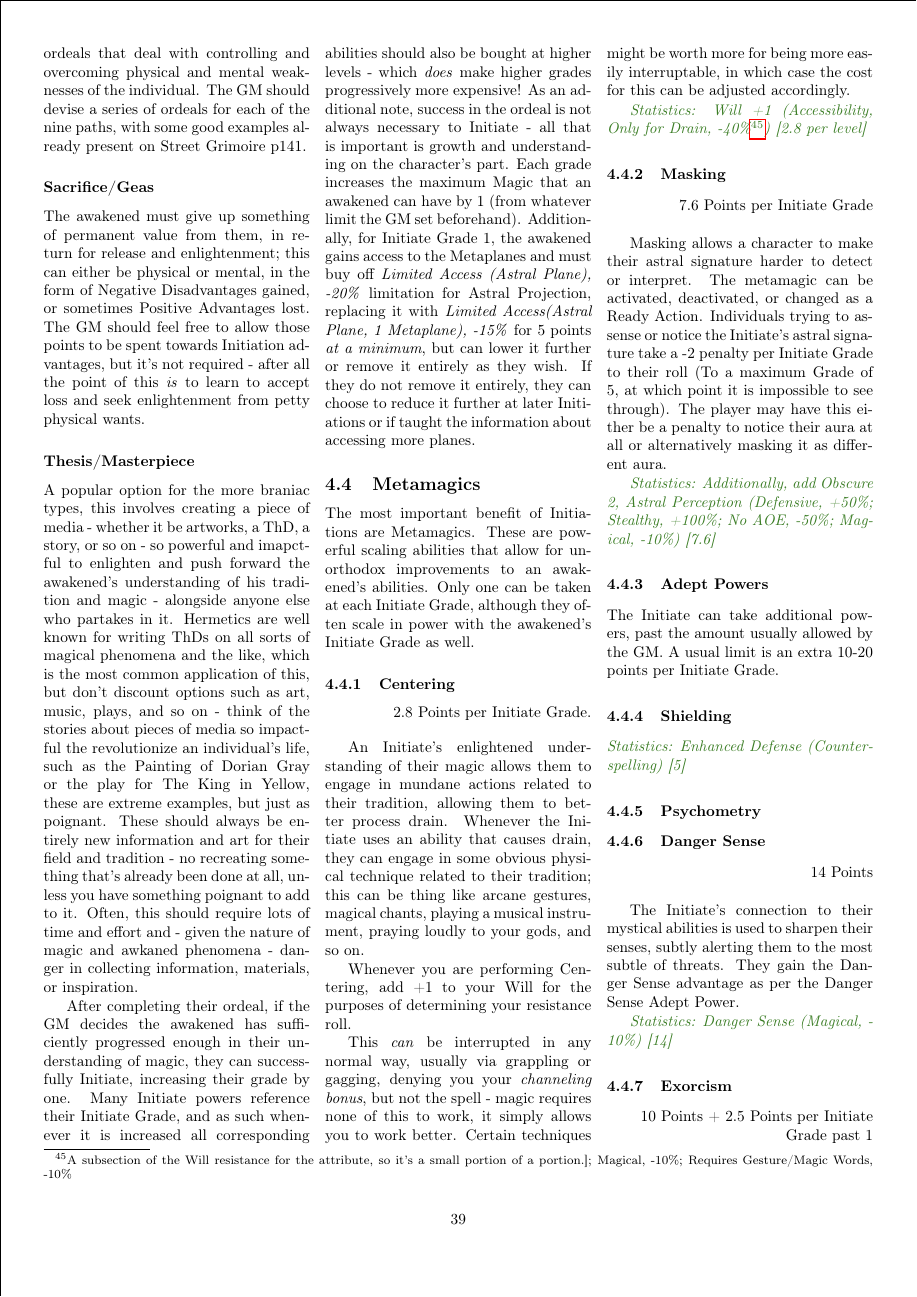
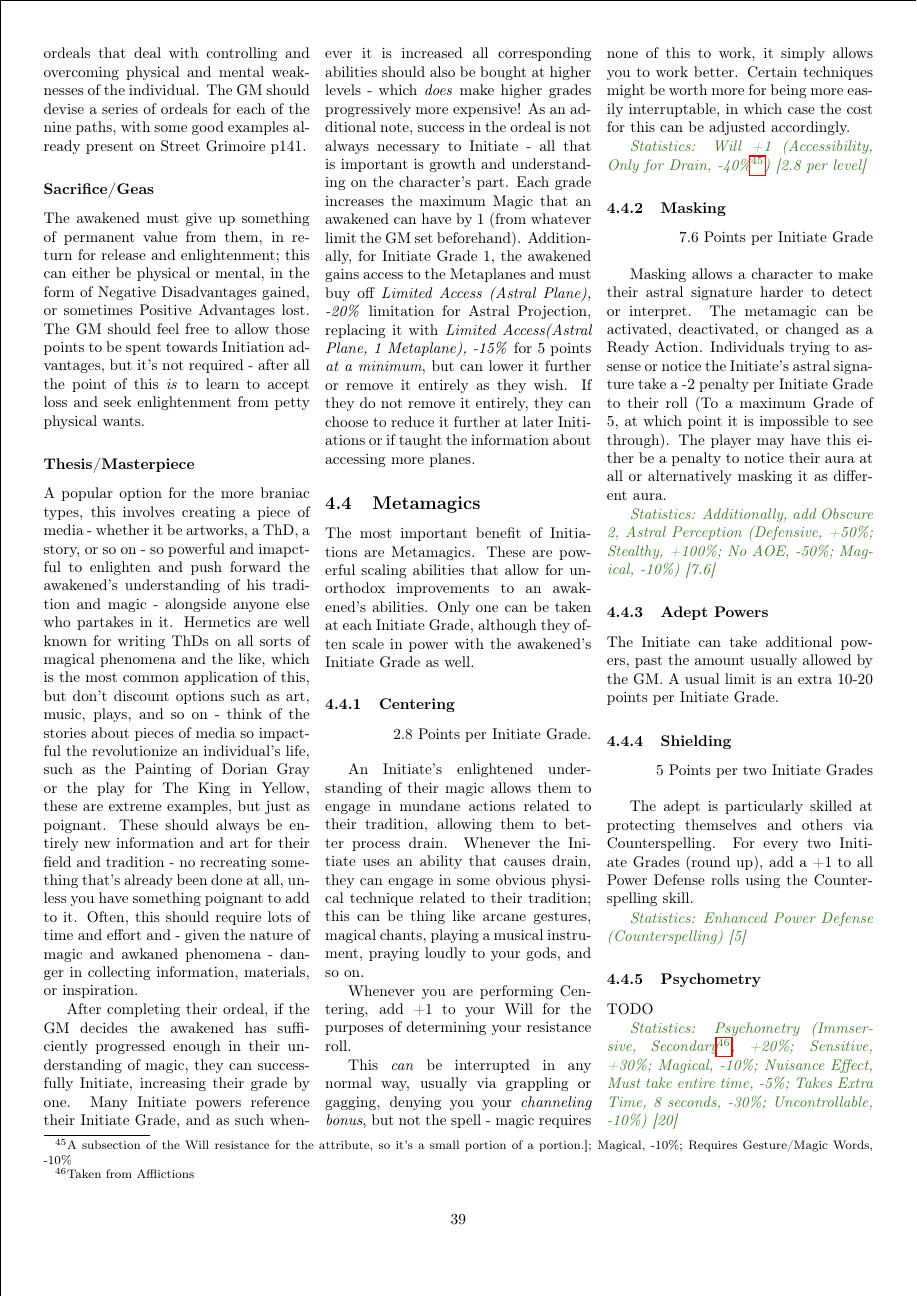
Before and after one commit to ingeanus/GURPS_Shadowrun_LaTEX, a LaTeX document (main.tex, which reads magic.tex): page 39 of 145. Compiled offline with pdfLaTeX.

Commit message:
More metamagics

```diff
--- a/magic.tex
+++ b/magic.tex
@@ -314,10 +314,19 @@
 	The Initiate can take additional powers, past the amount usually allowed by the GM. A usual limit is an extra 10-20 points per Initiate Grade.
 
 	\subsubsection{Shielding}
-
-	\textcolor{OliveGreen}{\textit{Statistics: Enhanced Defense (Counterspelling) [5] }}
+	\begin{flushright}
+		5 Points per two Initiate Grades
+	\end{flushright}
+
+	The adept is particularly skilled at protecting themselves and others via Counterspelling. For every two Initiate Grades (round up), add a +1 to all Power Defense rolls using the Counterspelling skill.
+
+	\textcolor{OliveGreen}{\textit{Statistics: Enhanced Power Defense (Counterspelling) [5] }}
 
 	\subsubsection{Psychometry}
+
+	TODO
+
+	\textcolor{OliveGreen}{\textit{Statistics: Psychometry (Immsersive, Secondary\footnote{Taken from Afflictions}, +20\%; Sensitive, +30\%; Magical, -10\%; Nuisance Effect, Must take entire time, -5\%; Takes Extra Time, 8 seconds, -30\%; Uncontrollable, -10\%) [20] }}
 
 	\subsubsection{Danger Sense}
 	\begin{flushright}
```
